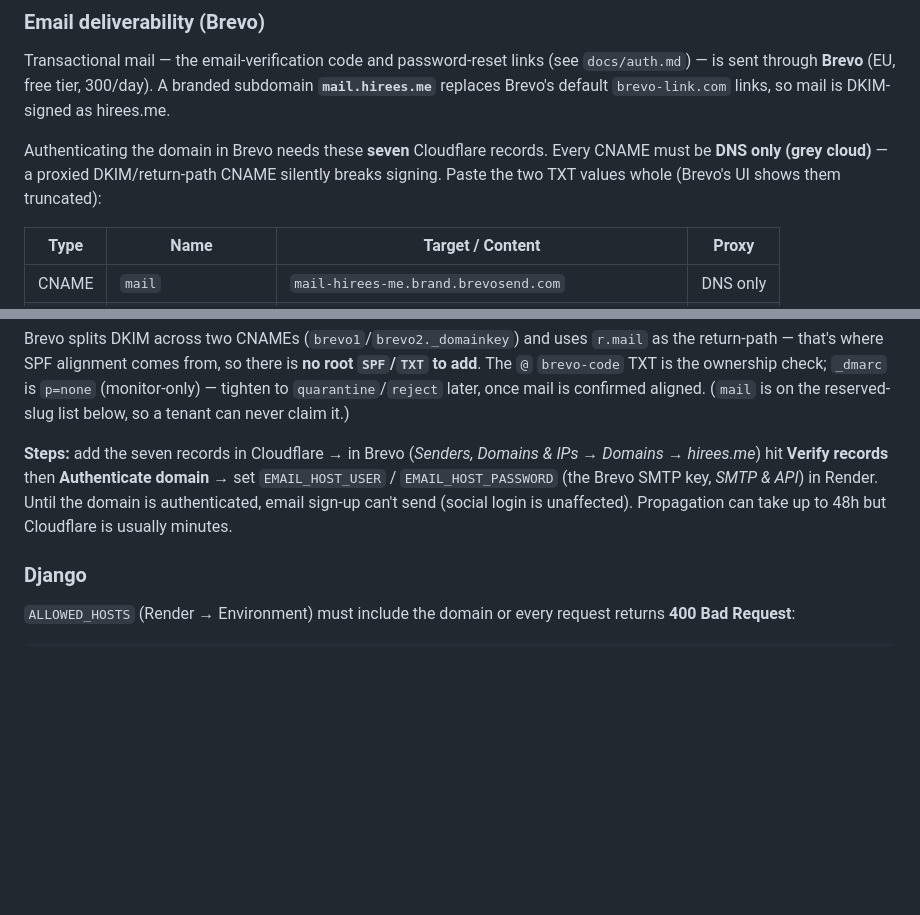
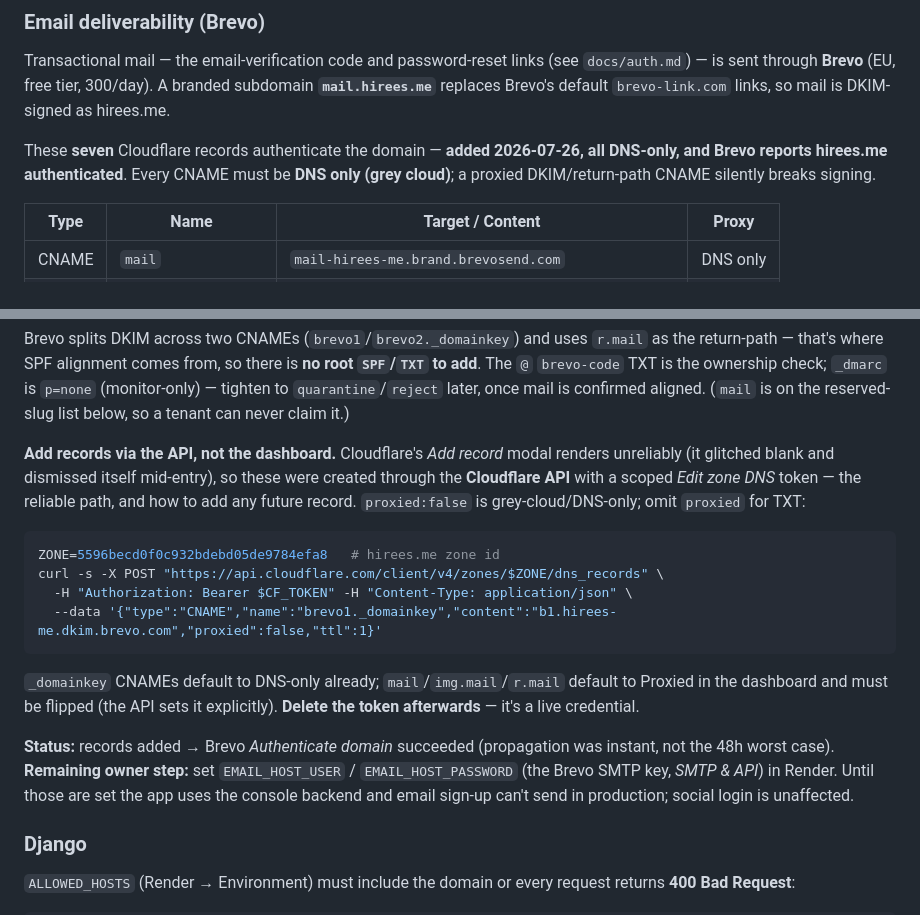
Before and after one commit to SouhaibBenFarhat/portfolio-backend, a Markdown page: docs/infrastructure.md, 2 parts joined by grey strips. Rendered like a GitHub page; blank space fills up the shorter version.

Commit message:
Record the completed Brevo email DNS setup in the docs
The seven Cloudflare records are live and Brevo reports hirees.me authenticated.
Update docs/infrastructure.md (the records, the Cloudflare-API method used because
the dashboard Add-record modal renders unreliably, and the DNS-only requirement) and
docs/auth.md (email config now authenticated; the only remaining owner step is the
Render SMTP credentials).

````diff
--- a/docs/infrastructure.md
+++ b/docs/infrastructure.md
@@ -164,9 +164,9 @@ Transactional mail — the email-verification code and password-reset links (see
 is sent through **Brevo** (EU, free tier, 300/day). A branded subdomain **`mail.hirees.me`**
 replaces Brevo's default `brevo-link.com` links, so mail is DKIM-signed as hirees.me.
 
-Authenticating the domain in Brevo needs these **seven** Cloudflare records. Every CNAME must be
-**DNS only (grey cloud)** — a proxied DKIM/return-path CNAME silently breaks signing. Paste the
-two TXT values whole (Brevo's UI shows them truncated):
+These **seven** Cloudflare records authenticate the domain — **added 2026-07-26, all DNS-only, and
+Brevo reports hirees.me authenticated**. Every CNAME must be **DNS only (grey cloud)**; a proxied
+DKIM/return-path CNAME silently breaks signing.
 
 | Type | Name | Target / Content | Proxy |
 | --- | --- | --- | --- |
@@ -184,11 +184,26 @@ The `@` `brevo-code` TXT is the ownership check; `_dmarc` is `p=none` (monitor-o
 `quarantine`/`reject` later, once mail is confirmed aligned. (`mail` is on the reserved-slug list
 below, so a tenant can never claim it.)
 
-**Steps:** add the seven records in Cloudflare → in Brevo (*Senders, Domains & IPs → Domains →
-hirees.me*) hit **Verify records** then **Authenticate domain** → set `EMAIL_HOST_USER` /
-`EMAIL_HOST_PASSWORD` (the Brevo SMTP key, *SMTP & API*) in Render. Until the domain is
-authenticated, email sign-up can't send (social login is unaffected). Propagation can take up to
-48h but Cloudflare is usually minutes.
+**Add records via the API, not the dashboard.** Cloudflare's *Add record* modal renders
+unreliably (it glitched blank and dismissed itself mid-entry), so these were created through the
+**Cloudflare API** with a scoped *Edit zone DNS* token — the reliable path, and how to add any
+future record. `proxied:false` is grey-cloud/DNS-only; omit `proxied` for TXT:
+
+```bash
+ZONE=5596becd0f0c932bdebd05de9784efa8   # hirees.me zone id
+curl -s -X POST "https://api.cloudflare.com/client/v4/zones/$ZONE/dns_records" \
+  -H "Authorization: Bearer $CF_TOKEN" -H "Content-Type: application/json" \
+  --data '{"type":"CNAME","name":"brevo1._domainkey","content":"b1.hirees-me.dkim.brevo.com","proxied":false,"ttl":1}'
+```
+
+`_domainkey` CNAMEs default to DNS-only already; `mail`/`img.mail`/`r.mail` default to Proxied in
+the dashboard and must be flipped (the API sets it explicitly). **Delete the token afterwards** —
+it's a live credential.
+
+**Status:** records added → Brevo *Authenticate domain* succeeded (propagation was instant, not
+the 48h worst case). **Remaining owner step:** set `EMAIL_HOST_USER` / `EMAIL_HOST_PASSWORD` (the
+Brevo SMTP key, *SMTP & API*) in Render. Until those are set the app uses the console backend and
+email sign-up can't send in production; social login is unaffected.
 
 ### Django
 
````
Also changed, not shown: docs/auth.md (+10 -7 lines).
